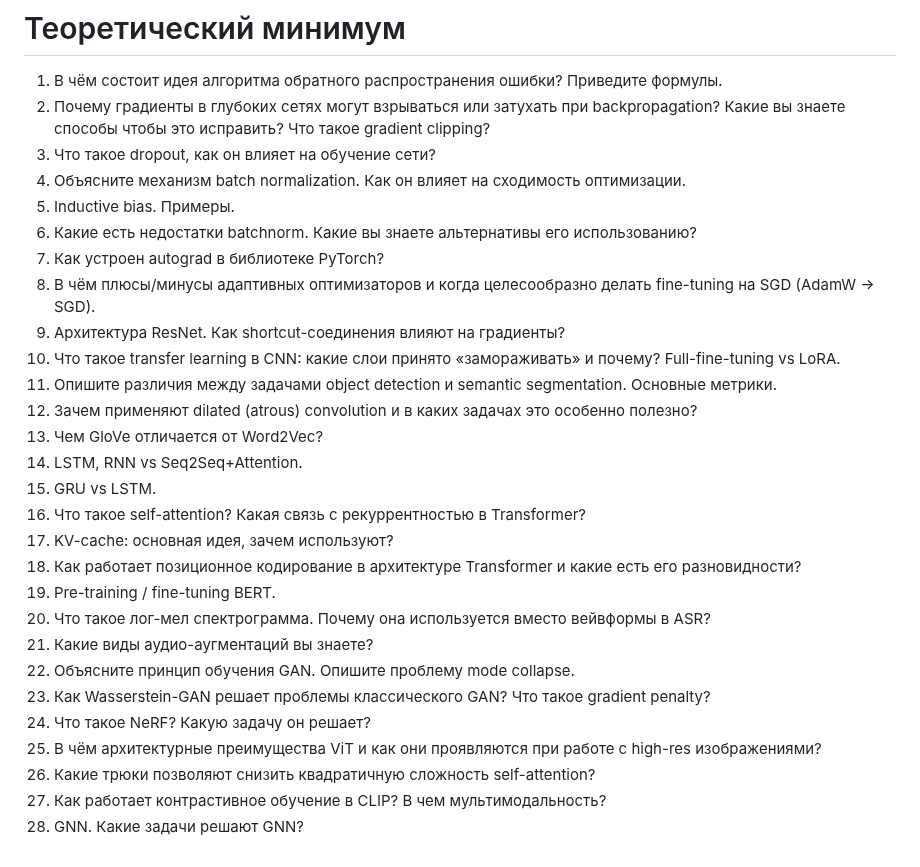
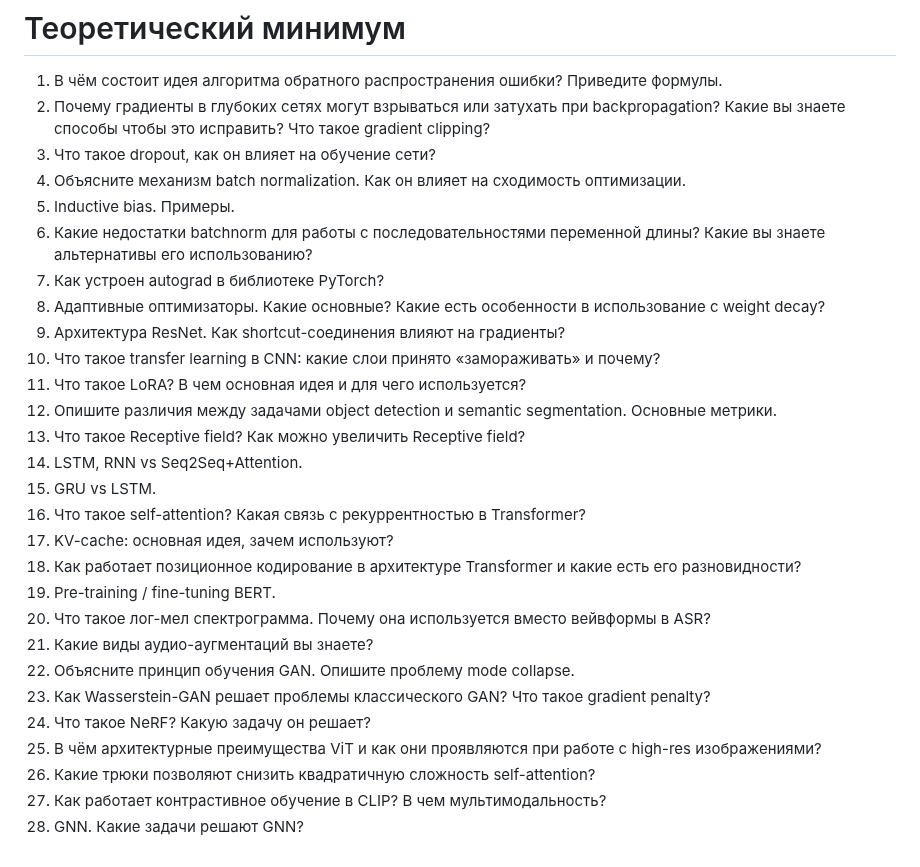
Before and after one commit to mmp-practicum-team/mmp_dl_spring_2025, a Markdown page: exam.md, the part around the change. GitHub-like rendering.

```diff
--- a/exam.md
+++ b/exam.md
@@ -21,26 +21,26 @@
 3. Что такое dropout, как он влияет на обучение сети?
 4. Объясните механизм batch normalization. Как он влияет на сходимость оптимизации.
 5. Inductive bias. Примеры.
-6. Какие есть недостатки batchnorm. Какие вы знаете альтернативы его использованию?
+6. Какие недостатки batchnorm для работы с последовательностями переменной длины? Какие вы знаете альтернативы его использованию?
 7. Как устроен autograd в библиотеке PyTorch?
-8. В чём плюсы/минусы адаптивных оптимизаторов и когда целесообразно делать fine-tuning на SGD (AdamW \-\> SGD).
+8. Адаптивные оптимизаторы. Какие основные? Какие есть особенности в использование с weight decay?
 9. Архитектура ResNet. Как shortcut-соединения влияют на градиенты?
-10. Что такое transfer learning в CNN: какие слои принято «замораживать» и почему?  Full-fine-tuning vs LoRA.
-11. Опишите различия между задачами object detection и semantic segmentation. Основные метрики.
-12. Зачем применяют dilated (atrous) convolution и в каких задачах это особенно полезно?
-13. Чем GloVe отличается от Word2Vec?
-14. LSTM, RNN vs Seq2Seq+Attention.
-15. GRU vs LSTM.
-16. Что такое self-attention? Какая связь с рекуррентностью в Transformer?
-17. KV-cache: основная идея, зачем используют?
-18. Как работает позиционное кодирование в архитектуре Transformer и какие есть его разновидности?
-19. Pre-training / fine-tuning BERT.
-20. Что такое лог-мел спектрограмма. Почему она используется вместо вейвформы в ASR?
-21. Какие виды аудио-аугментаций вы знаете?
-22. Объясните принцип обучения GAN. Опишите проблему mode collapse.
-23. Как Wasserstein-GAN решает проблемы классического GAN? Что такое gradient penalty?
-24. Что такое NeRF? Какую задачу он решает?
-25. В чём архитектурные преимущества ViT и как они проявляются при работе с high-res изображениями?
-26. Какие трюки позволяют снизить квадратичную сложность self-attention?
-27. Как работает контрастивное обучение в CLIP? В чем мультимодальность?
-28. GNN. Какие задачи решают GNN?
+10. Что такое transfer learning в CNN: какие слои принято «замораживать» и почему?
+11. Что такое LoRA? В чем основная идея и для чего используется?
+12. Опишите различия между задачами object detection и semantic segmentation. Основные метрики.
+13. Что такое Receptive field? Как можно увеличить Receptive field?
+15. LSTM, RNN vs Seq2Seq+Attention.
+16. GRU vs LSTM.
+17. Что такое self-attention? Какая связь с рекуррентностью в Transformer?
+18. KV-cache: основная идея, зачем используют?
+19. Как работает позиционное кодирование в архитектуре Transformer и какие есть его разновидности?
+20. Pre-training / fine-tuning BERT.
+21. Что такое лог-мел спектрограмма. Почему она используется вместо вейвформы в ASR?
+22. Какие виды аудио-аугментаций вы знаете?
+23. Объясните принцип обучения GAN. Опишите проблему mode collapse.
+24. Как Wasserstein-GAN решает проблемы классического GAN? Что такое gradient penalty?
+25. Что такое NeRF? Какую задачу он решает?
+26. В чём архитектурные преимущества ViT и как они проявляются при работе с high-res изображениями?
+27. Какие трюки позволяют снизить квадратичную сложность self-attention?
+28. Как работает контрастивное обучение в CLIP? В чем мультимодальность?
+29. GNN. Какие задачи решают GNN?
```
